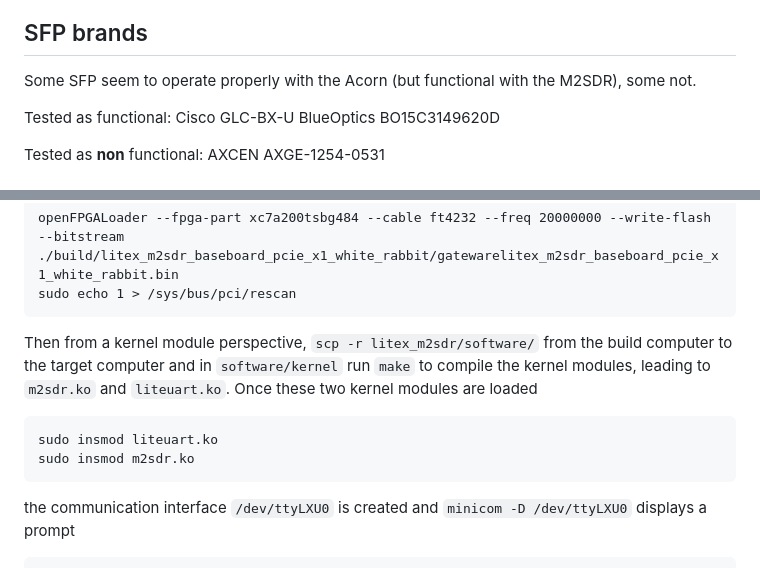
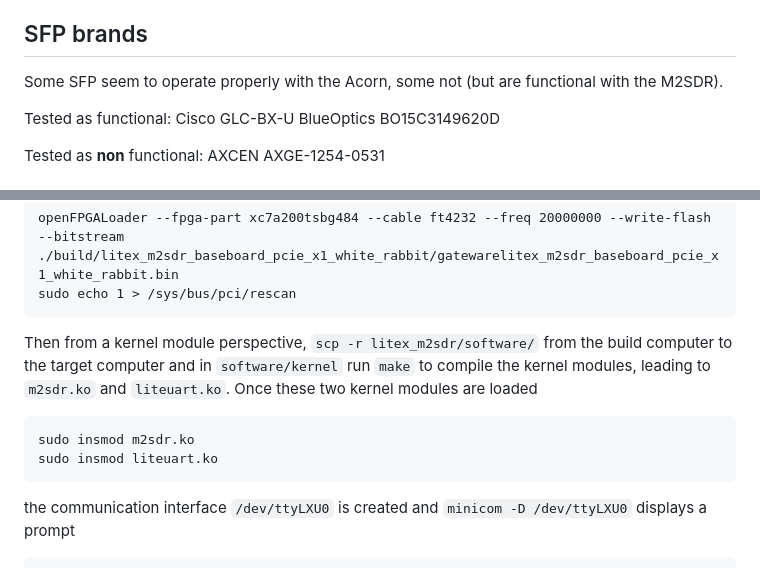
Before and after one commit to oscimp/wr_acorn, a Markdown page: README.md, 2 parts joined by grey strips. Drawn GitHub-style.

````diff
--- a/README.md
+++ b/README.md
@@ -61,7 +61,7 @@ locked.
 
 ## SFP brands
 
-Some SFP seem to operate properly with the Acorn (but functional with the M2SDR), some not.
+Some SFP seem to operate properly with the Acorn, some not (but are functional with the M2SDR).
 
 Tested as functional: Cisco GLC-BX-U BlueOptics BO15C3149620D
 
@@ -139,8 +139,8 @@ sudo echo 1 > /sys/bus/pci/rescan
 Then from a kernel module perspective, ``scp -r litex_m2sdr/software/`` from the build computer to the target computer and in ``software/kernel`` run ``make`` to
 compile the kernel modules, leading to ``m2sdr.ko`` and ``liteuart.ko``. Once these two kernel modules are loaded
 ```
+sudo insmod m2sdr.ko
 sudo insmod liteuart.ko
-sudo insmod m2sdr.ko
 ```
 the communication interface ``/dev/ttyLXU0`` is created and ``minicom -D /dev/ttyLXU0`` displays a prompt
 ```
````
